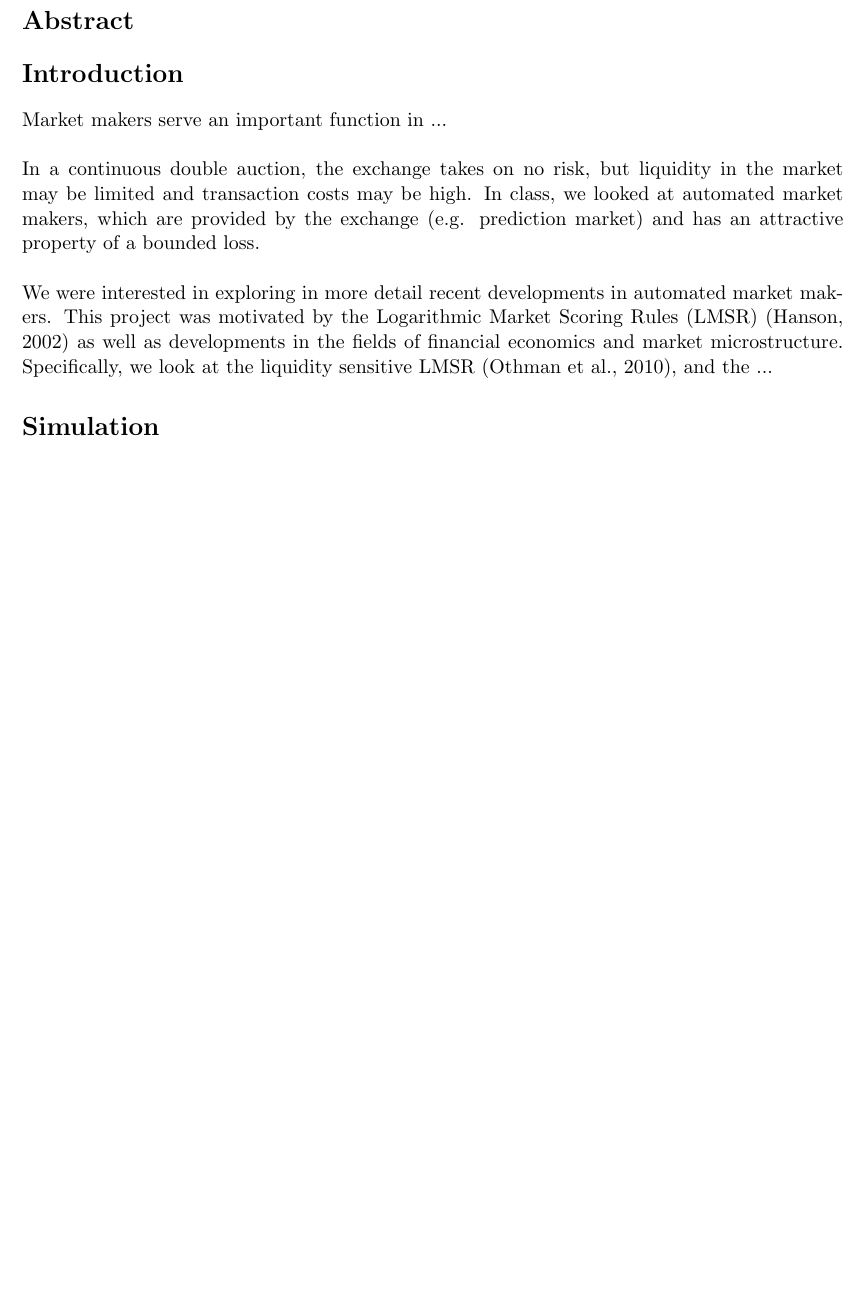
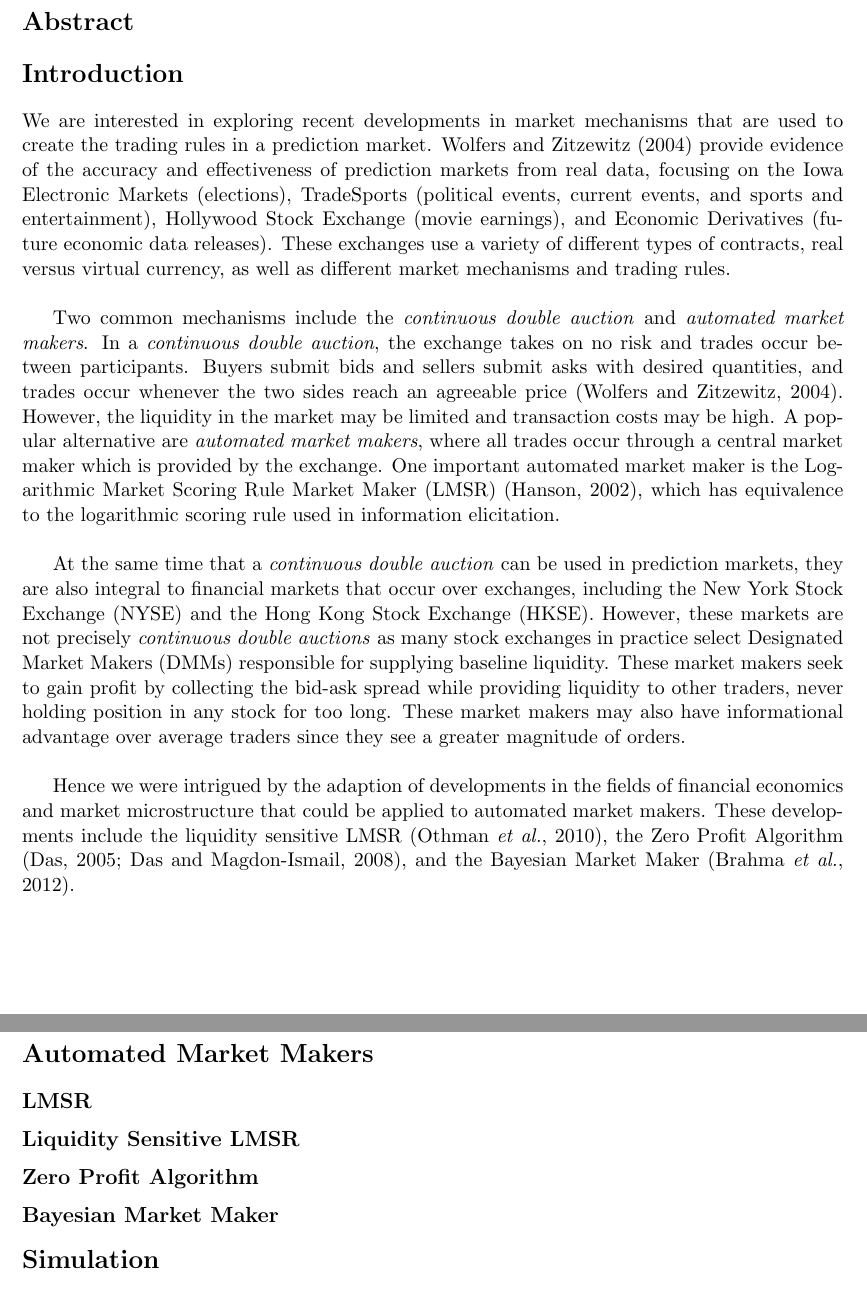
Before and after one commit to howardzhangcs/CS186FinalProject, a LaTeX document (Writeup/finalproject.tex): part of the page before the commit and two parts of pages 1 and 2 of 2 after it, the two joined at a grey line, cut so that both start at the same text, the shorter picture padded with empty space. Compiled offline with pdfLaTeX; a LaTeX package or settings file that is missing is left out.

Commit message:
missed file

```diff
--- a/Writeup/finalproject.tex
+++ b/Writeup/finalproject.tex
@@ -18,11 +18,17 @@
 \section*{Abstract}
 \section*{Introduction}
-Market makers serve an important function in ... \\ \\
-In a continuous double auction, the exchange takes on no risk, but liquidity in the market may be
-limited and transaction costs may be high. In class, we looked at automated market makers, which
-are provided by the exchange (e.g. prediction market) and has an attractive property of a bounded
-loss. \\ \\
-We were interested in exploring in more detail recent developments in automated market makers.  This project was motivated by the Logarithmic Market Scoring Rules (LMSR) (Hanson, 2002) as well as developments in the fields of financial economics and market microstructure. Specifically, we look at the liquidity sensitive LMSR (Othman et al., 2010), and the ...
+We are interested in exploring recent developments in market mechanisms that are used to create the trading rules in a prediction market. Wolfers and Zitzewitz (2004) provide evidence of the accuracy and effectiveness of prediction markets from real data, focusing on the Iowa Electronic Markets (elections), TradeSports (political events, current events, and sports and entertainment), Hollywood Stock Exchange (movie earnings), and Economic Derivatives (future economic data releases). These exchanges use a variety of different types of contracts, real versus virtual currency, as well as different market mechanisms and trading rules. \\
+
+Two common mechanisms include the \emph{continuous double auction} and \emph{automated market makers}. In a \emph{continuous double auction}, the exchange takes on no risk and trades occur between participants. Buyers submit bids and sellers submit asks with desired quantities, and trades occur whenever the two sides reach an agreeable price (Wolfers and Zitzewitz, 2004). However, the liquidity in the market may be limited and transaction costs may be high. A popular alternative are \emph{automated market makers}, where all trades occur through a central market maker which is provided by the exchange. One important automated market maker is the Logarithmic Market Scoring Rule Market Maker (LMSR) (Hanson, 2002), which has equivalence to the logarithmic scoring rule used in information elicitation. \\
+
+At the same time that a \emph{continuous double auction} can be used in prediction markets, they are also integral to financial markets that occur over exchanges, including the New York Stock Exchange (NYSE) and the Hong Kong Stock Exchange (HKSE). However, these markets are not precisely \emph{continuous double auctions} as many stock exchanges in practice select Designated Market Makers (DMMs) responsible for supplying baseline liquidity. These market makers seek to gain profit by collecting the bid‐ask spread while providing liquidity to other traders, never holding position in any stock for too long. These market makers may also have informational advantage over average traders since they see a greater magnitude of orders. \\
+
+Hence we were intrigued by the adaption of developments in the fields of financial economics and market microstructure that could be applied to automated market makers. These developments include the liquidity sensitive LMSR (Othman \emph{et al.}, 2010), the Zero Profit Algorithm (Das, 2005; Das and Magdon-Ismail, 2008), and the Bayesian Market Maker (Brahma \emph{et al.}, 2012).
+\section*{Automated Market Makers}
+\subsection*{LMSR}
+\subsection*{Liquidity Sensitive LMSR}
+\subsection*{Zero Profit Algorithm}
+\subsection*{Bayesian Market Maker}
 \section*{Simulation}
 \section*{Conclusion}
 \section*{Appendix}
```
Also changed, not shown: Writeup/finalproject.tex (2 more changed lines).
